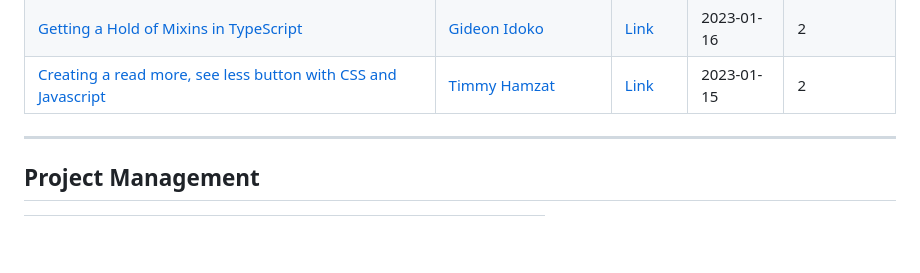
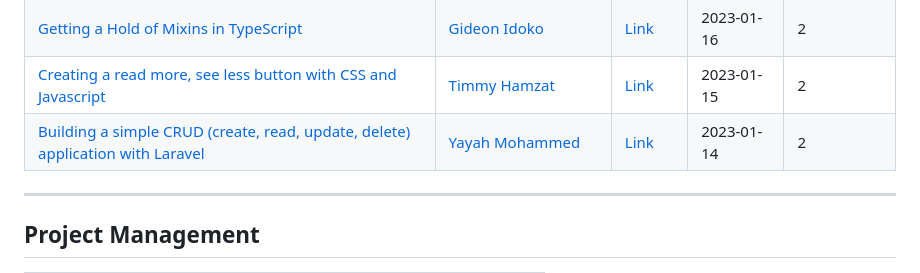
Before and after one commit to Olanetsoft/awesome-article-collection, a Markdown page: README.md, the part around the change. Rendered like a GitHub page; blank space fills up the shorter version.

Commit message:
<Docs>[Frontend]: I just added an article written by mohy  in the programming  section of the table

```diff
--- a/README.md
+++ b/README.md
@@ -214,6 +214,7 @@ Contents are added frequently! ⚡
 | [Optimizing State Management with React Query in React Apps](https://codesamurai.hashnode.dev/optimizing-state-management-with-react-query-in-react-apps)         | [Austin Ugbaja](https://twitter.com/codesamurai_)           | [Link](https://codesamurai.hashnode.dev/optimizing-state-management-with-react-query-in-react-apps)    | 2023-01-17   |  2 |
 | [Getting a Hold of Mixins in TypeScript](https://gideonidoko.com/blog/getting-a-hold-of-mixins-in-typescript)         | [Gideon Idoko](https://twitter.com/IamGideonIdoko)           | [Link](https://gideonidoko.com/blog/getting-a-hold-of-mixins-in-typescript)    | 2023-01-16   |  2 |
 | [Creating a read more, see less button with CSS and Javascript](https://fortwin.hashnode.dev/creating-a-read-more-see-less-button-with-css-and-javascript)         | [Timmy Hamzat ](https://github.com/Fortwinhamz)           | [Link](https://fortwin.hashnode.dev/creating-a-read-more-see-less-button-with-css-and-javascript)    | 2023-01-15   |  2 |
+| [Building a simple CRUD (create, read, update, delete) application with Laravel](https://mohy.hashnode.dev/building-a-simple-crud-create-read-update-delete-application-with-laravel)         | [Yayah Mohammed ](https://twitter.com/devmohy)           | [Link](https://mohy.hashnode.dev/building-a-simple-crud-create-read-update-delete-application-with-laravel)    | 2023-01-14   |  2 |
 
 ---
 
```
